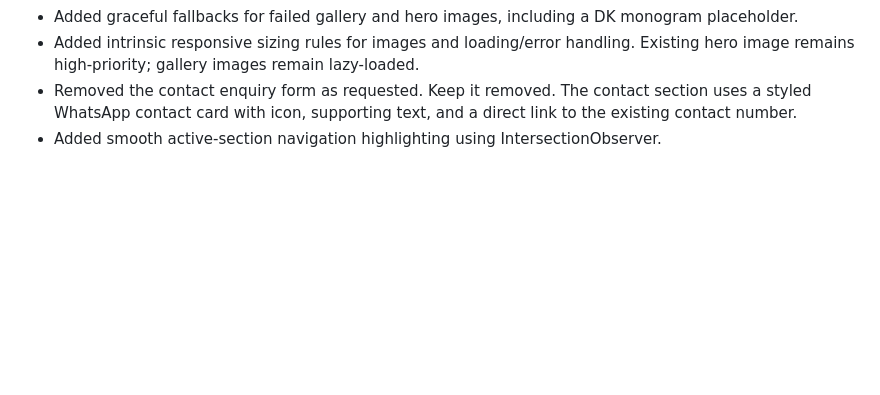
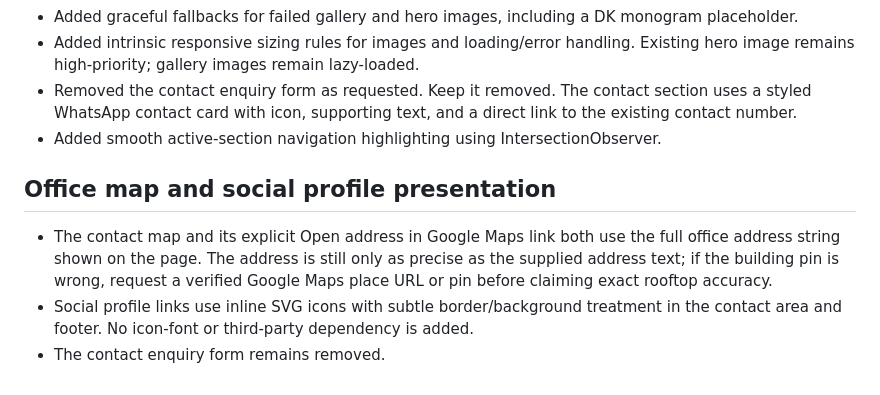
Before and after one commit to KuldeepRawal1520/advocate-dev-kella, a Markdown page: PROJECT_NOTES.md, the part around the change. Drawn GitHub-style; blank space fills up the shorter version.

Commit message:
Document map and social icon changes

```diff
--- a/PROJECT_NOTES.md
+++ b/PROJECT_NOTES.md
@@ -43,3 +43,9 @@
 - Added intrinsic responsive sizing rules for images and loading/error handling. Existing hero image remains high-priority; gallery images remain lazy-loaded.
 - Removed the contact enquiry form as requested. Keep it removed. The contact section uses a styled WhatsApp contact card with icon, supporting text, and a direct link to the existing contact number.
 - Added smooth active-section navigation highlighting using IntersectionObserver.
+
+
+## Office map and social profile presentation
+- The contact map and its explicit Open address in Google Maps link both use the full office address string shown on the page. The address is still only as precise as the supplied address text; if the building pin is wrong, request a verified Google Maps place URL or pin before claiming exact rooftop accuracy.
+- Social profile links use inline SVG icons with subtle border/background treatment in the contact area and footer. No icon-font or third-party dependency is added.
+- The contact enquiry form remains removed.
```
